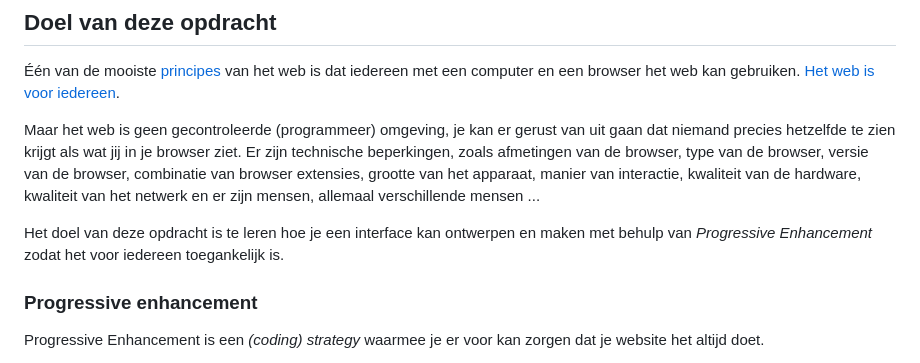
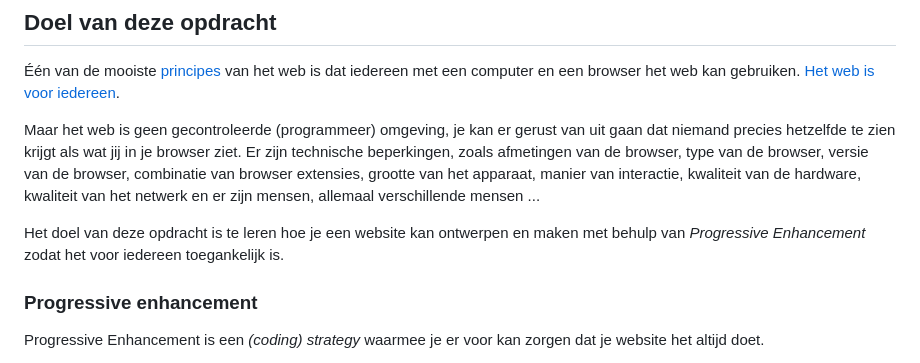
Before and after one commit to zoepje/progressive-enhancement, a Markdown page: docs/INSTRUCTIONS.md, the part around the change. Rendered like a GitHub page.

```diff
--- a/docs/INSTRUCTIONS.md
+++ b/docs/INSTRUCTIONS.md
@@ -21,7 +21,7 @@ Deze deeltaak hoort bij de leertaak:
 
 Maar het web is geen gecontroleerde (programmeer) omgeving, je kan er gerust van uit gaan dat niemand precies hetzelfde te zien krijgt als wat jij in je browser ziet. Er zijn technische beperkingen, zoals afmetingen van de browser, type van de browser, versie van de browser, combinatie van browser extensies, grootte van het apparaat, manier van interactie, kwaliteit van de hardware, kwaliteit van het netwerk en er zijn mensen, allemaal verschillende mensen ...
 
-Het doel van deze opdracht is te leren hoe je een interface kan ontwerpen en maken met behulp van _Progressive Enhancement_ zodat het voor iedereen toegankelijk is.
+Het doel van deze opdracht is te leren hoe je een website kan ontwerpen en maken met behulp van _Progressive Enhancement_ zodat het voor iedereen toegankelijk is.
 
 ### Progressive enhancement
 Progressive Enhancement is een _(coding) strategy_ waarmee je er voor kan zorgen dat je website het altijd doet.
```
